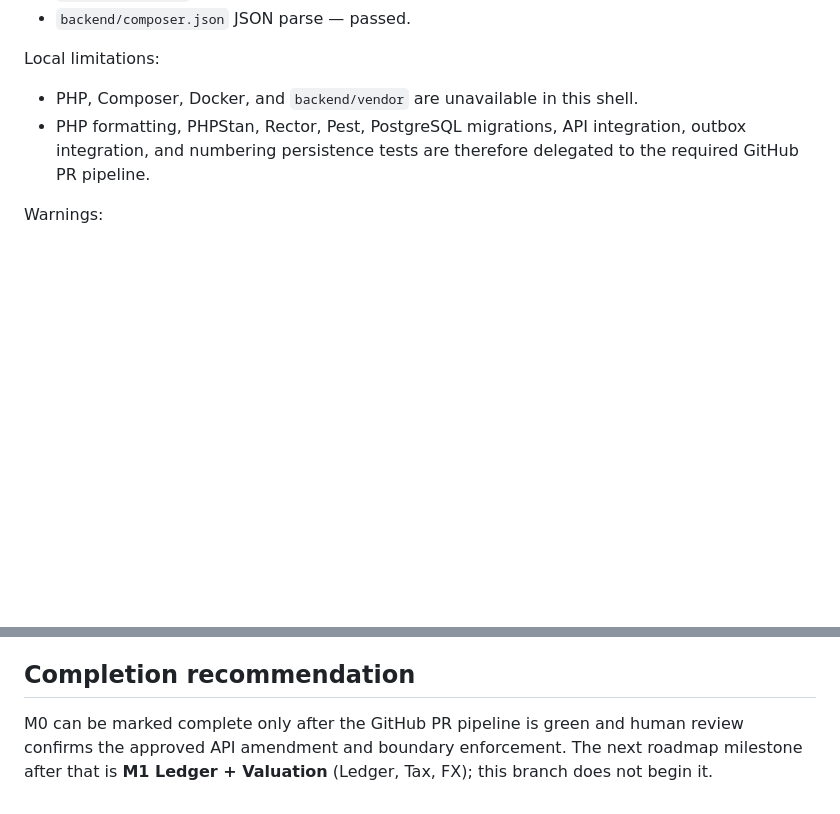
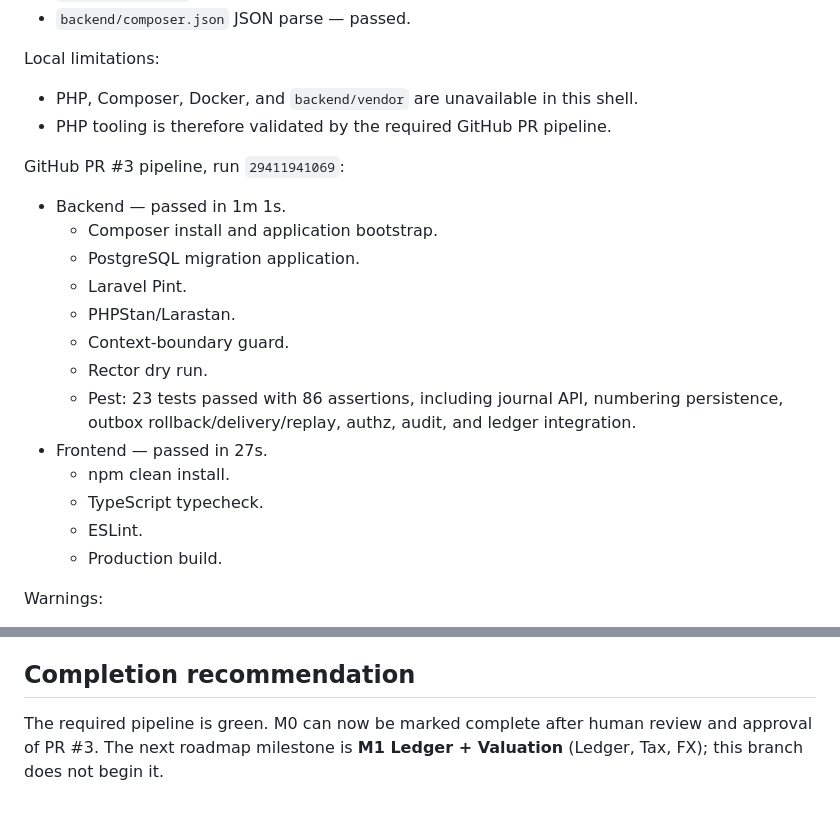
Before and after one commit to nhtest221/hivefinance, a Markdown page: M0_PLATFORM_WALKING_SKELETON_COMPLETION_REPORT.md, 2 parts joined by grey strips. GitHub-like rendering; blank space fills up the shorter version.

Commit message:
docs: record green M0 validation

```diff
--- a/M0_PLATFORM_WALKING_SKELETON_COMPLETION_REPORT.md
+++ b/M0_PLATFORM_WALKING_SKELETON_COMPLETION_REPORT.md
@@ -75,7 +75,23 @@ Local results:
 Local limitations:
 
 - PHP, Composer, Docker, and `backend/vendor` are unavailable in this shell.
-- PHP formatting, PHPStan, Rector, Pest, PostgreSQL migrations, API integration, outbox integration, and numbering persistence tests are therefore delegated to the required GitHub PR pipeline.
+- PHP tooling is therefore validated by the required GitHub PR pipeline.
+
+GitHub PR #3 pipeline, run `29411941069`:
+
+- Backend — passed in 1m 1s.
+  - Composer install and application bootstrap.
+  - PostgreSQL migration application.
+  - Laravel Pint.
+  - PHPStan/Larastan.
+  - Context-boundary guard.
+  - Rector dry run.
+  - Pest: 23 tests passed with 86 assertions, including journal API, numbering persistence, outbox rollback/delivery/replay, authz, audit, and ledger integration.
+- Frontend — passed in 27s.
+  - npm clean install.
+  - TypeScript typecheck.
+  - ESLint.
+  - Production build.
 
 Warnings:
 
@@ -92,4 +108,4 @@ No Tax, Currency & FX, Receivables, Payables, Settlement, Reconciliation, migrat
 
 ## Completion recommendation
 
-M0 can be marked complete only after the GitHub PR pipeline is green and human review confirms the approved API amendment and boundary enforcement. The next roadmap milestone after that is **M1 Ledger + Valuation** (Ledger, Tax, FX); this branch does not begin it.
+The required pipeline is green. M0 can now be marked complete after human review and approval of PR #3. The next roadmap milestone is **M1 Ledger + Valuation** (Ledger, Tax, FX); this branch does not begin it.
```
